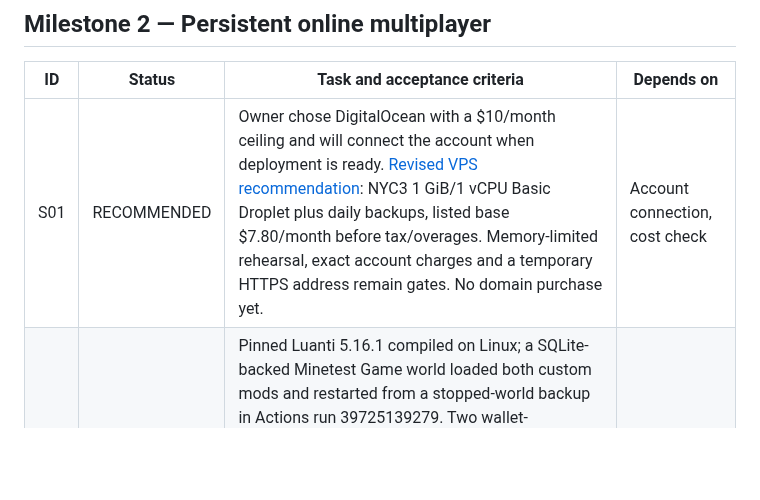
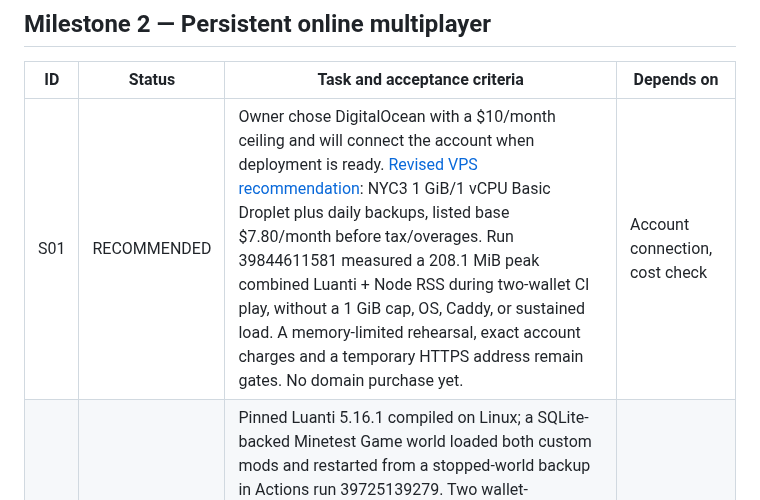
Before and after one commit to cupOJoseph/minemine, a Markdown page: docs/ROADMAP.md, the part around the change. GitHub-like rendering; blank space fills up the shorter version.

```diff
--- a/docs/ROADMAP.md
+++ b/docs/ROADMAP.md
@@ -34,7 +34,7 @@ Start with Minetest Game for low complexity. Evaluate Mineclonia/VoxeLibre only
 
 | ID | Status | Task and acceptance criteria | Depends on |
 | --- | --- | --- | --- |
-| S01 | RECOMMENDED | Owner chose DigitalOcean with a $10/month ceiling and will connect the account when deployment is ready. [Revised VPS recommendation](VPS_RECOMMENDATION.md): NYC3 1 GiB/1 vCPU Basic Droplet plus daily backups, listed base $7.80/month before tax/overages. Memory-limited rehearsal, exact account charges and a temporary HTTPS address remain gates. No domain purchase yet. | Account connection, cost check |
+| S01 | RECOMMENDED | Owner chose DigitalOcean with a $10/month ceiling and will connect the account when deployment is ready. [Revised VPS recommendation](VPS_RECOMMENDATION.md): NYC3 1 GiB/1 vCPU Basic Droplet plus daily backups, listed base $7.80/month before tax/overages. Run 39844611581 measured a 208.1 MiB peak combined Luanti + Node RSS during two-wallet CI play, without a 1 GiB cap, OS, Caddy, or sustained load. A memory-limited rehearsal, exact account charges and a temporary HTTPS address remain gates. No domain purchase yet. | Account connection, cost check |
 | S02 | IMPLEMENTED | Pinned Luanti 5.16.1 compiled on Linux; a SQLite-backed Minetest Game world loaded both custom mods and restarted from a stopped-world backup in Actions run 39725139279. Two wallet-authenticated Chromium characters joined the same native world; one disconnected and rejoined with its inventory in run 39786849274. Both wallets re-signed and rejoined after Luanti and Node process restarts in run 39805125951; inventory and town protection persisted. A production-host backup drill remains. | B01, S01 |
 | S03 | IMPLEMENTED | Same-origin `NEWADDR`/`BIND` bridge speaks the pinned webshims 24-byte UDP envelope, requires a live wallet session, and forwards only to configured loopback Luanti UDP port. Real WebSocket/UDP integration rejects unauthenticated upgrades and other destinations; logout closes active links. Two browser-engine/native-server joins with the credential-safe rebuild passed in CI; traffic/load and public-host tests remain. | B01, S02 |
 | S04 | TODO | HTTPS/WSS deployment with same-origin proxy routing, binary delivery and COOP/COEP. Two remote browsers join the same world and see each other's edits. | B04, S03 |
```
Also changed, not shown: docs/VALIDATION.md (+6 -0 lines), docs/VPS_RECOMMENDATION.md (+2 -0 lines).
